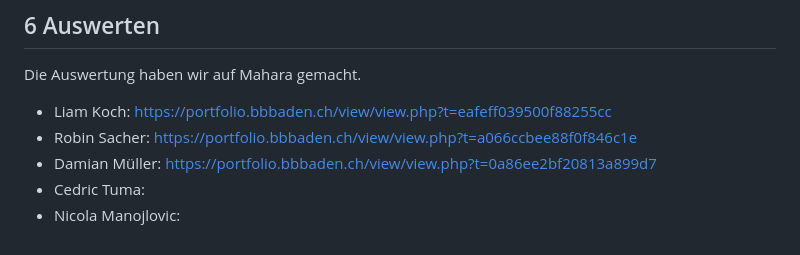
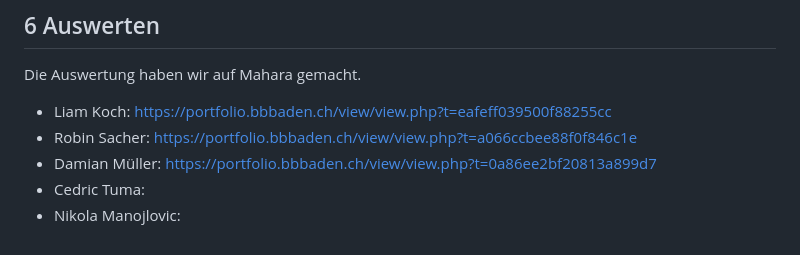
Before and after one commit to TigerL06/Kartenspiel_LA_ILA3_0130, a Markdown page: README.md, the part around the change. Rendered like a GitHub page.

```diff
--- a/README.md
+++ b/README.md
@@ -150,4 +150,4 @@ Die Auswertung haben wir auf Mahara gemacht.
 - Robin Sacher: https://portfolio.bbbaden.ch/view/view.php?t=a066ccbee88f0f846c1e
 - Damian Müller: https://portfolio.bbbaden.ch/view/view.php?t=0a86ee2bf20813a899d7
 - Cedric Tuma:
-- Nicola Manojlovic:
+- Nikola Manojlovic:
```
